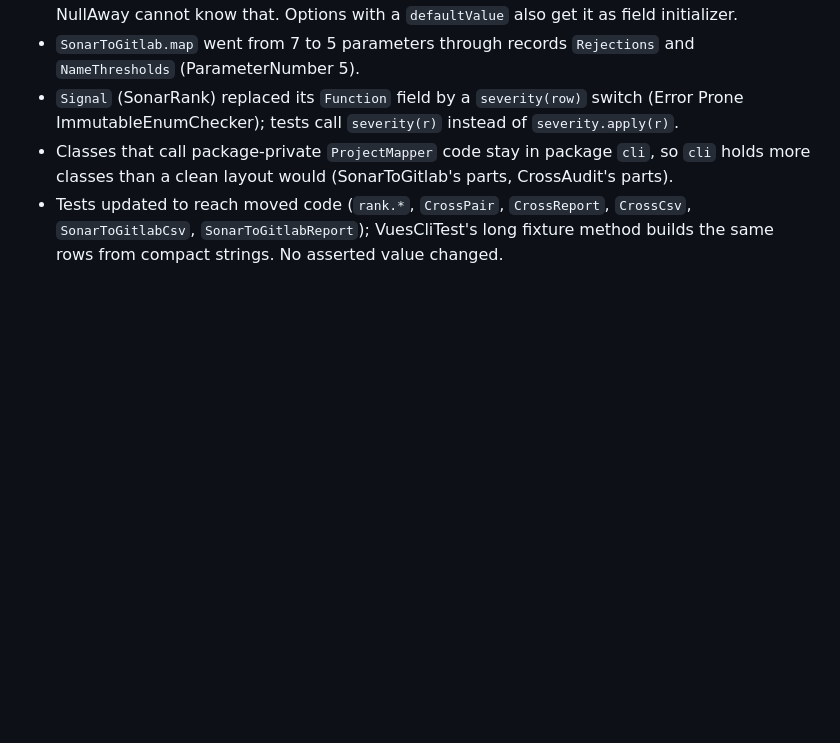
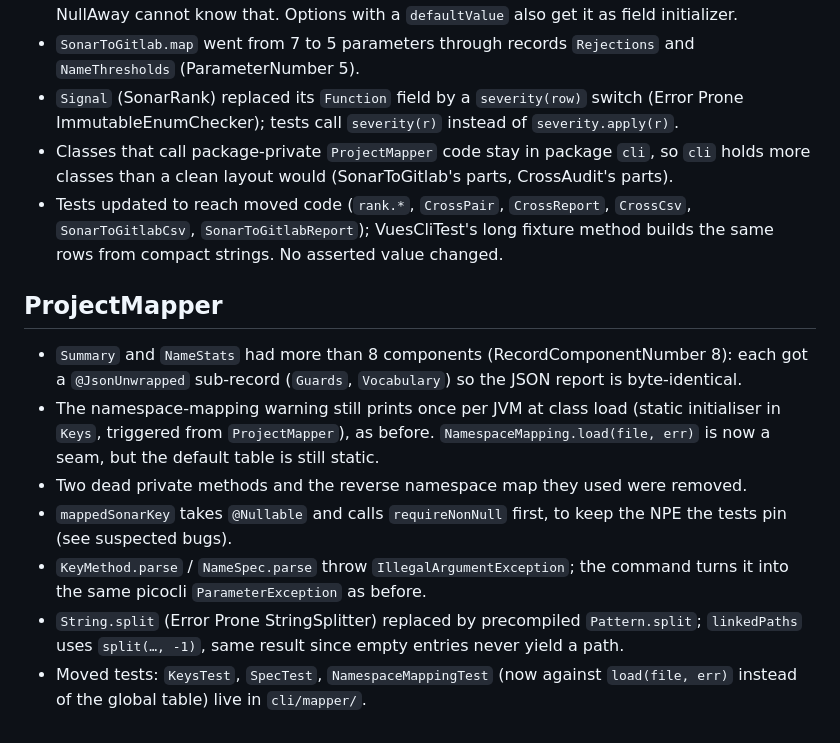
Before and after one commit to martinsson/sonar-gitlab-audit-check, a Markdown page: QUALITY_LOG.md, the part around the change. Drawn GitHub-style; blank space fills up the shorter version.

Commit message:
QUALITY_LOG: ProjectMapper
Co-Authored-By: Claude Opus 5.5 <noreply@anthropic.com>

```diff
--- a/QUALITY_LOG.md
+++ b/QUALITY_LOG.md
@@ -110,3 +110,20 @@ question. One entry per choice: what, why, and what the alternative would have b
 - Tests updated to reach moved code (`rank.*`, `CrossPair`, `CrossReport`, `CrossCsv`,
   `SonarToGitlabCsv`, `SonarToGitlabReport`); VuesCliTest's long fixture method builds the same
   rows from compact strings. No asserted value changed.
+
+## ProjectMapper
+
+- `Summary` and `NameStats` had more than 8 components (RecordComponentNumber 8): each got a
+  `@JsonUnwrapped` sub-record (`Guards`, `Vocabulary`) so the JSON report is byte-identical.
+- The namespace-mapping warning still prints once per JVM at class load (static initialiser in
+  `Keys`, triggered from `ProjectMapper`), as before. `NamespaceMapping.load(file, err)` is now a
+  seam, but the default table is still static.
+- Two dead private methods and the reverse namespace map they used were removed.
+- `mappedSonarKey` takes `@Nullable` and calls `requireNonNull` first, to keep the NPE the tests
+  pin (see suspected bugs).
+- `KeyMethod.parse` / `NameSpec.parse` throw `IllegalArgumentException`; the command turns it into
+  the same picocli `ParameterException` as before.
+- `String.split` (Error Prone StringSplitter) replaced by precompiled `Pattern.split`;
+  `linkedPaths` uses `split(…, -1)`, same result since empty entries never yield a path.
+- Moved tests: `KeysTest`, `SpecTest`, `NamespaceMappingTest` (now against `load(file, err)`
+  instead of the global table) live in `cli/mapper/`.
```
